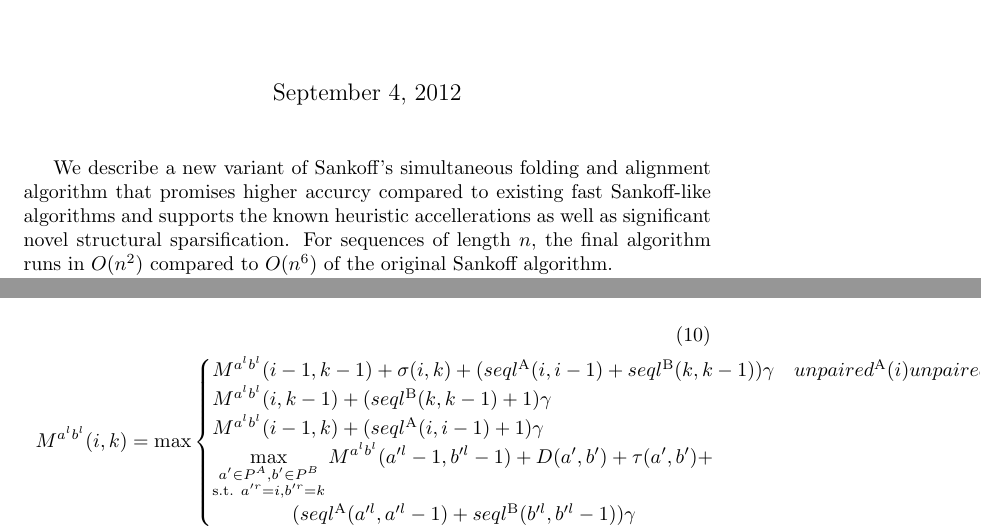
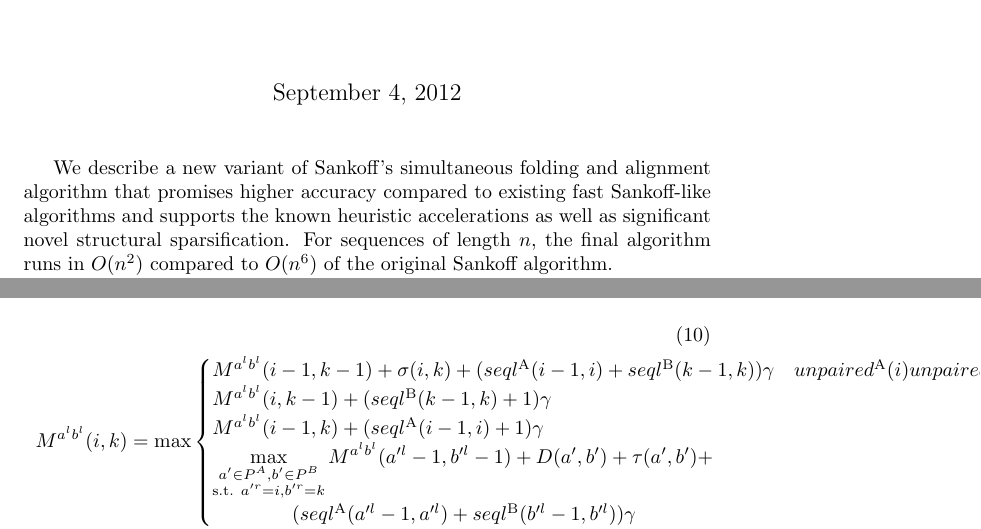
Before and after one commit to s-will/LocARNA, a LaTeX document (Ideas/locarna-ng.tex): two parts of pages 1 and 5 of 8, joined at a grey line, cut so that both start at the same text. Compiled offline with pdfLaTeX; a LaTeX package or settings file that is missing is left out.

```diff
--- a/Ideas/locarna-ng.tex
+++ b/Ideas/locarna-ng.tex
@@ -32,7 +32,7 @@
 \newcommand{\pInLoopA}[2]{\pInLoop{A}{#1}{#2}}
 \newcommand{\pInLoopB}[2]{\pInLoop{B}{#1}{#2}}
 
-\newcommand{\numPos}[3]{seql^\textrm{#1}(#2,#3)}
+\newcommand{\numPos}[3]{seql^\textrm{#1}(#3,#2)}
 \newcommand{\numPosA}[2]{\numPos{A}{#1}{#2}}
 \newcommand{\numPosB}[2]{\numPos{B}{#1}{#2}}
 \newcommand{\seqPos}[2]{seq\_pos^\textrm{#1}(#2)}
@@ -81,9 +81,9 @@
 \maketitle
 
 We describe a new variant of Sankoff's simultaneous folding and
-alignment algorithm that promises higher accurcy compared to existing
+alignment algorithm that promises higher accuracy compared to existing
 fast Sankoff-like algorithms and supports the known heuristic
-accellerations as well as significant novel structural
+accelerations as well as significant novel structural
 sparsification. For sequences of length $n$, the final algorithm runs
 in $O(n^2)$ compared to $O(n^6)$ of the original Sankoff algorithm.
 
```
Also changed, not shown: Ideas/locarna-ng.tex (4 more changed lines), 6 other files.
